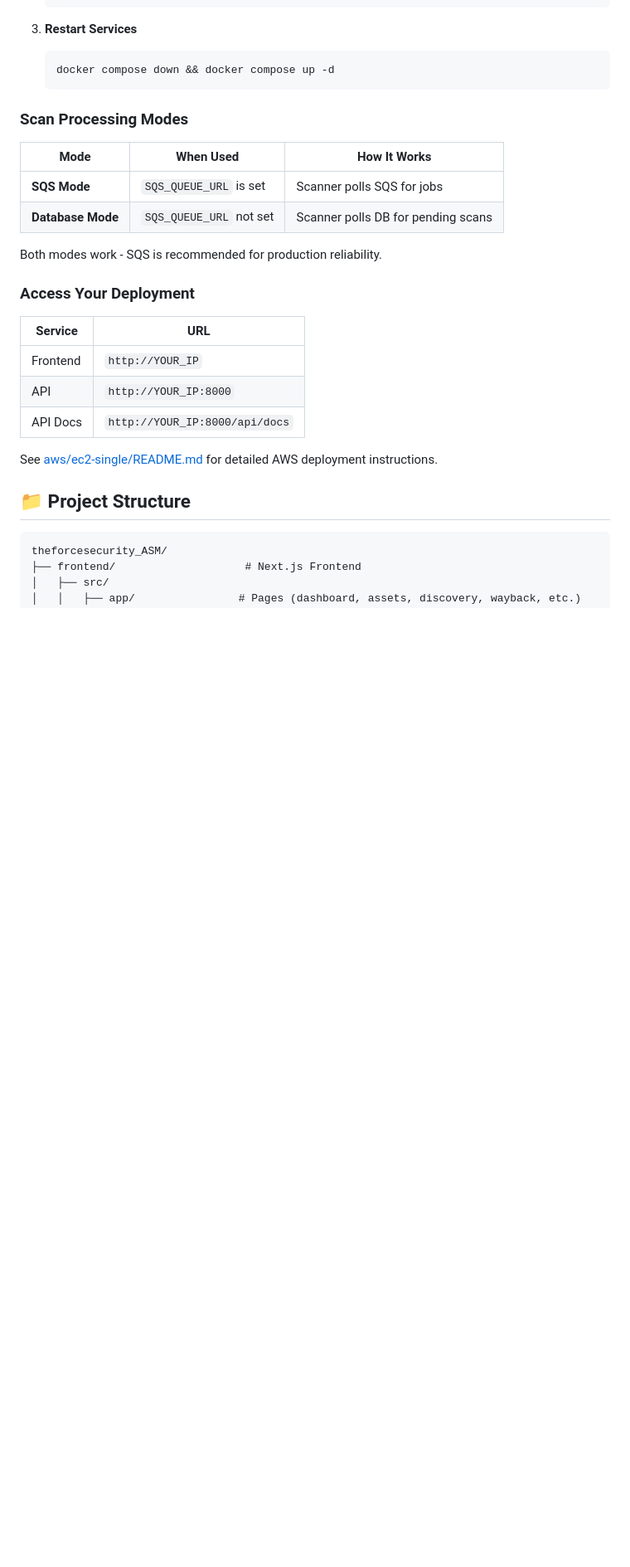
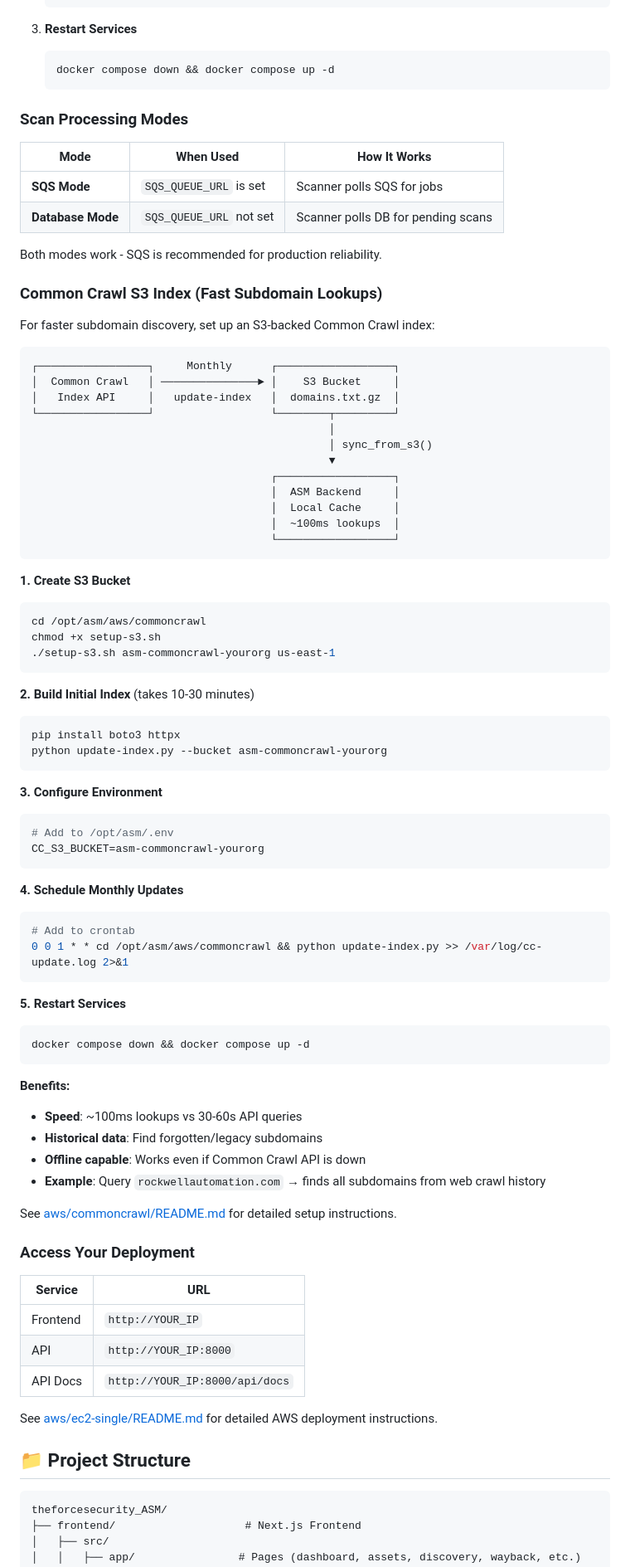
Before and after one commit to javrav2/theforcesecurity_ASM, a Markdown page: README.md, the part around one of its changes. Shown at 83% size. Drawn GitHub-style; blank space fills up the shorter version.

Commit message:
docs: Add Common Crawl S3 setup instructions to README
- Add Common Crawl to external discovery sources table
- Add detailed S3 setup section with architecture diagram
- Link to aws/commoncrawl/README.md for full docs

````diff
--- a/README.md
+++ b/README.md
@@ -312,6 +313,63 @@ For reliable async scan processing, configure AWS SQS:
 
 Both modes work - SQS is recommended for production reliability.
 
+### Common Crawl S3 Index (Fast Subdomain Lookups)
+
+For faster subdomain discovery, set up an S3-backed Common Crawl index:
+
+```
+┌─────────────────┐     Monthly      ┌──────────────────┐
+│  Common Crawl   │ ───────────────► │    S3 Bucket     │
+│   Index API     │   update-index   │  domains.txt.gz  │
+└─────────────────┘                  └────────┬─────────┘
+                                              │
+                                              │ sync_from_s3()
+                                              ▼
+                                     ┌──────────────────┐
+                                     │  ASM Backend     │
+                                     │  Local Cache     │
+                                     │  ~100ms lookups  │
+                                     └──────────────────┘
+```
+
+**1. Create S3 Bucket**
+```bash
+cd /opt/asm/aws/commoncrawl
+chmod +x setup-s3.sh
+./setup-s3.sh asm-commoncrawl-yourorg us-east-1
+```
+
+**2. Build Initial Index** (takes 10-30 minutes)
+```bash
+pip install boto3 httpx
+python update-index.py --bucket asm-commoncrawl-yourorg
+```
+
+**3. Configure Environment**
+```bash
+# Add to /opt/asm/.env
+CC_S3_BUCKET=asm-commoncrawl-yourorg
+```
+
+**4. Schedule Monthly Updates**
+```bash
+# Add to crontab
+0 0 1 * * cd /opt/asm/aws/commoncrawl && python update-index.py >> /var/log/cc-update.log 2>&1
+```
+
+**5. Restart Services**
+```bash
+docker compose down && docker compose up -d
+```
+
+**Benefits:**
+- **Speed**: ~100ms lookups vs 30-60s API queries
+- **Historical data**: Find forgotten/legacy subdomains
+- **Offline capable**: Works even if Common Crawl API is down
+- **Example**: Query `rockwellautomation.com` → finds all subdomains from web crawl history
+
+See [aws/commoncrawl/README.md](aws/commoncrawl/README.md) for detailed setup instructions.
+
 ### Access Your Deployment
 
 | Service | URL |
````
Also changed, not shown: other parts of README.md (+1 -0 lines).
